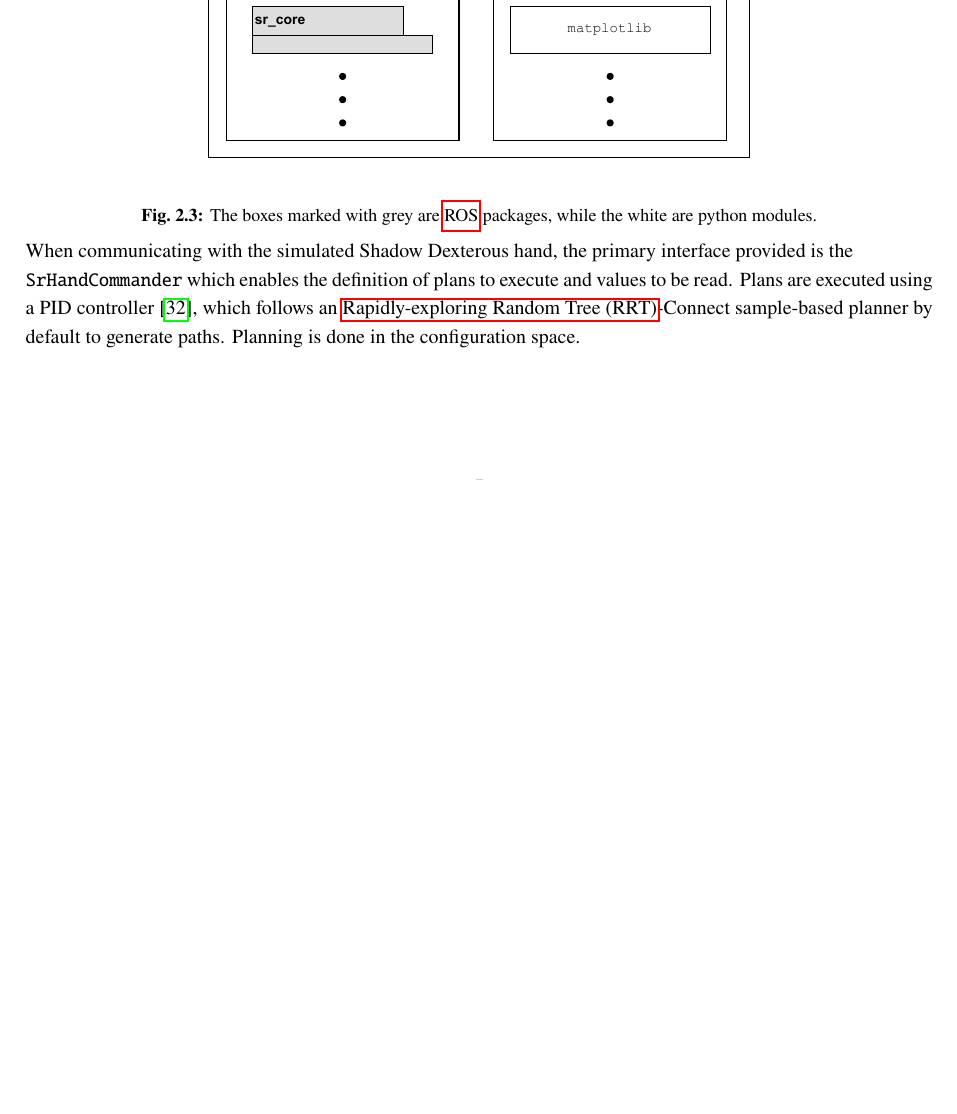
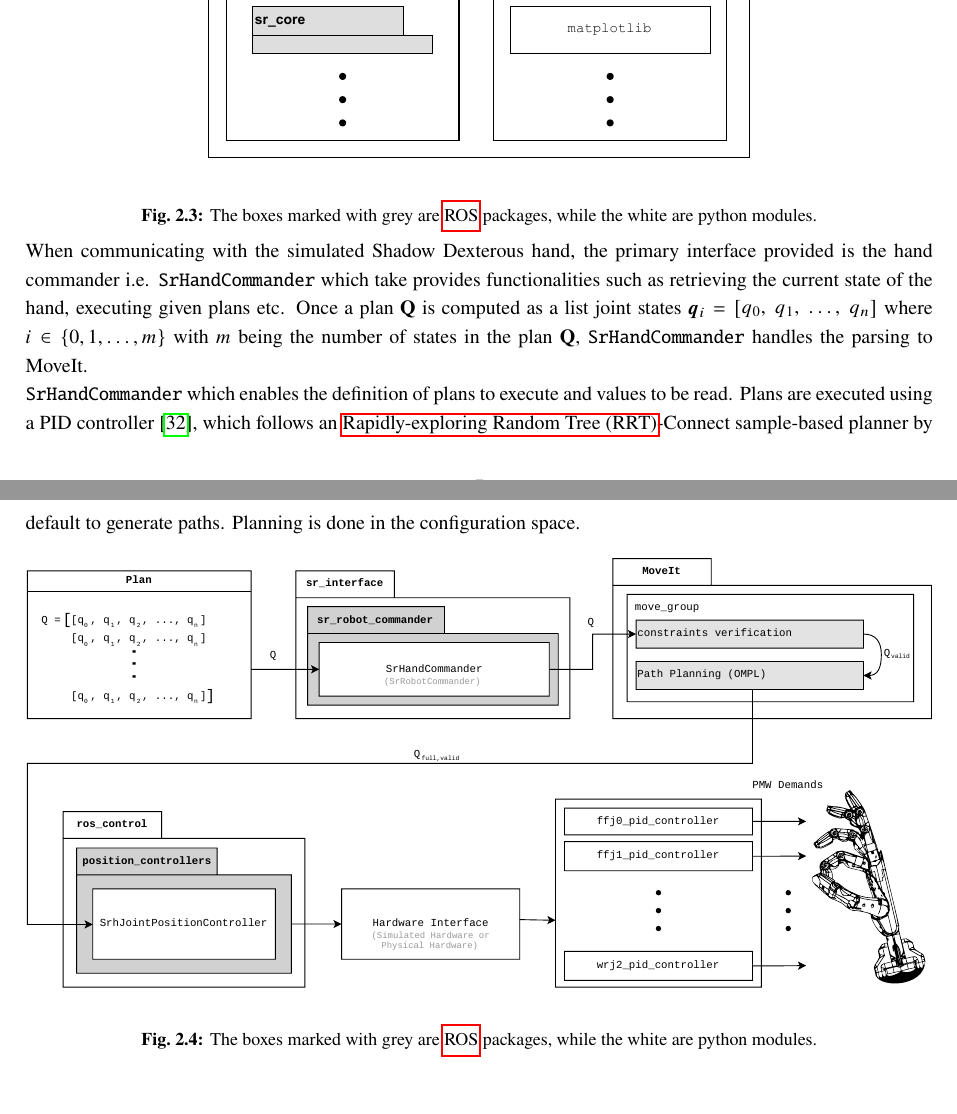
Before and after one commit to vmstavens/master-thesis, a LaTeX thesis (main.tex, which reads chapters/system-setup/system-setup.tex): part of page 13 of 38 before the commit and two parts of pages 13 and 14 of 39 after it, the two joined at a grey line, cut so that both start at the same text, the shorter picture padded with empty space. Compiled offline with pdfLaTeX.

Commit message:
hand communication chart

```diff
--- a/chapters/system-setup/system-setup.tex
+++ b/chapters/system-setup/system-setup.tex
@@ -61,9 +61,23 @@ The software setup is shipped in a custom Ubuntu-based docker container~\cite{do
 	\end{small}
 \end{figure}
 
-When communicating with the simulated Shadow Dexterous hand, the primary interface provided is the
+When communicating with the simulated Shadow Dexterous hand, the primary interface provided is the hand commander i.e. \texttt{SrHandCommander} which take provides functionalities such as retrieving the current state of the hand, executing given plans etc. Once a plan \mat{Q} is computed as a list joint states \mvar{\vec{q}_i = \rvec{q_0,\vsep q_1,\vsep \dots,\vsep q_n}} where \mvar{i \in \{0,1,\dots,m\}} with \mvar{m} being the number of states in the plan \mat{Q}, \texttt{SrHandCommander} handles the parsing to MoveIt.
 
 \texttt{SrHandCommander} which enables the definition of plans to execute and values to be read.
 Plans are executed using a PID controller~\cite{controlling-the-hand}, which follows an \gls{rrt}-Connect sample-based planner by default to generate paths. Planning is done in the configuration space.
 
+\begin{figure}[h]
+	% \begin{small}
+		\begin{center}
+			\includegraphics[width=\textwidth]{chapters/system-setup/fig/hand-communication-architecture-crop.pdf}
+		\end{center}
+		\caption{The boxes marked with grey are \gls{ros} packages, while the white are python modules.}
+		\label{fig:hand-communication-architecture}
+	% \end{small}
+\end{figure}
+
+
 % https://shadow-robot-company-dexterous-hand.readthedocs-hosted.com/en/latest/user_guide/ed_control_description.html
+% https://shadow-robot-company-dexterous-hand.readthedocs-hosted.com/en/latest/user_guide/sd_firmware.html
+% https://shadow-robot-company-dexterous-hand.readthedocs-hosted.com/en/latest/user_guide/ed_control_description.html
+% https://shadow-robot-company-dexterous-hand.readthedocs-hosted.com/en/latest/user_guide/sd_controling_hand.html
```
Also changed, not shown: chapters/system-setup/fig/hand-communication-architecture-crop.pdf (added), chapters/system-setup/fig/hand-communication-architecture.pdf (added), main.pdf.
